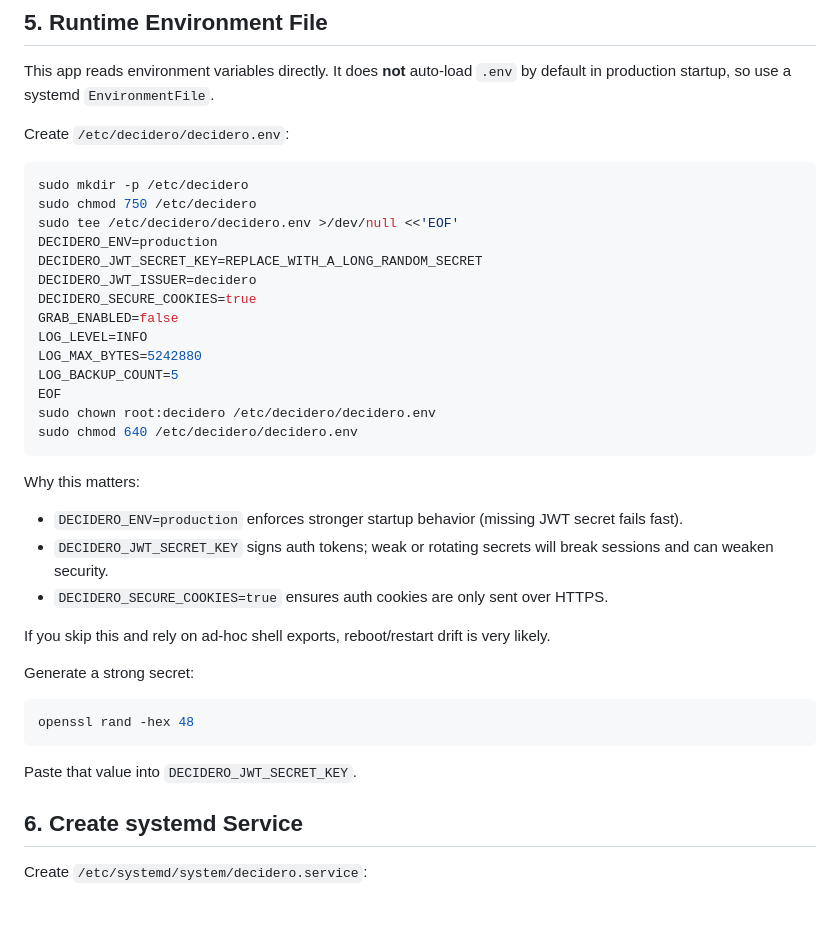
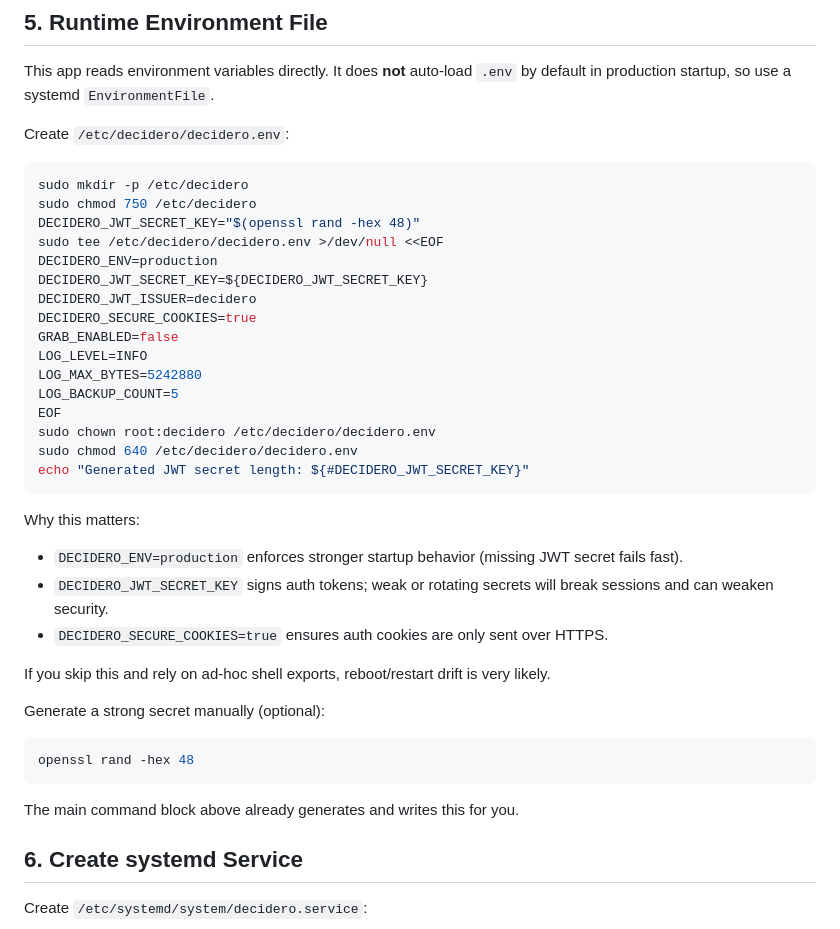
Before and after one commit to JohnKruse/decidero_gdss_public, a Markdown page: docs/SERVER_HOSTING_GUIDE.md, the part around the change. Drawn GitHub-style.

Commit message:
docs: make production env setup copy-paste friendly with generated JWT secret

````diff
--- a/docs/SERVER_HOSTING_GUIDE.md
+++ b/docs/SERVER_HOSTING_GUIDE.md
@@ -136,9 +136,10 @@ Create `/etc/decidero/decidero.env`:
 ```bash
 sudo mkdir -p /etc/decidero
 sudo chmod 750 /etc/decidero
-sudo tee /etc/decidero/decidero.env >/dev/null <<'EOF'
+DECIDERO_JWT_SECRET_KEY="$(openssl rand -hex 48)"
+sudo tee /etc/decidero/decidero.env >/dev/null <<EOF
 DECIDERO_ENV=production
-DECIDERO_JWT_SECRET_KEY=REPLACE_WITH_A_LONG_RANDOM_SECRET
+DECIDERO_JWT_SECRET_KEY=${DECIDERO_JWT_SECRET_KEY}
 DECIDERO_JWT_ISSUER=decidero
 DECIDERO_SECURE_COOKIES=true
 GRAB_ENABLED=false
@@ -148,6 +149,7 @@ LOG_BACKUP_COUNT=5
 EOF
 sudo chown root:decidero /etc/decidero/decidero.env
 sudo chmod 640 /etc/decidero/decidero.env
+echo "Generated JWT secret length: ${#DECIDERO_JWT_SECRET_KEY}"
 ```
 
 Why this matters:
@@ -158,13 +160,13 @@ Why this matters:
 
 If you skip this and rely on ad-hoc shell exports, reboot/restart drift is very likely.
 
-Generate a strong secret:
+Generate a strong secret manually (optional):
 
 ```bash
 openssl rand -hex 48
 ```
 
-Paste that value into `DECIDERO_JWT_SECRET_KEY`.
+The main command block above already generates and writes this for you.
 
 ## 6. Create systemd Service
 
````
